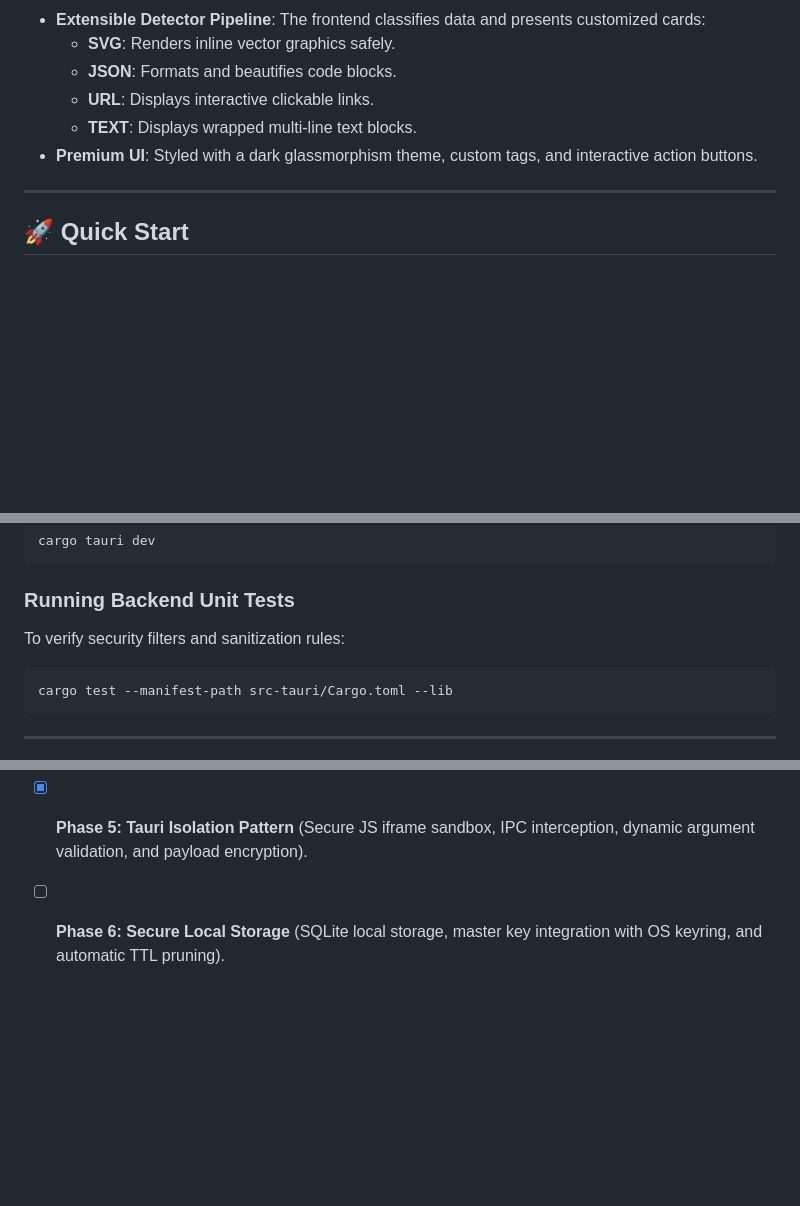
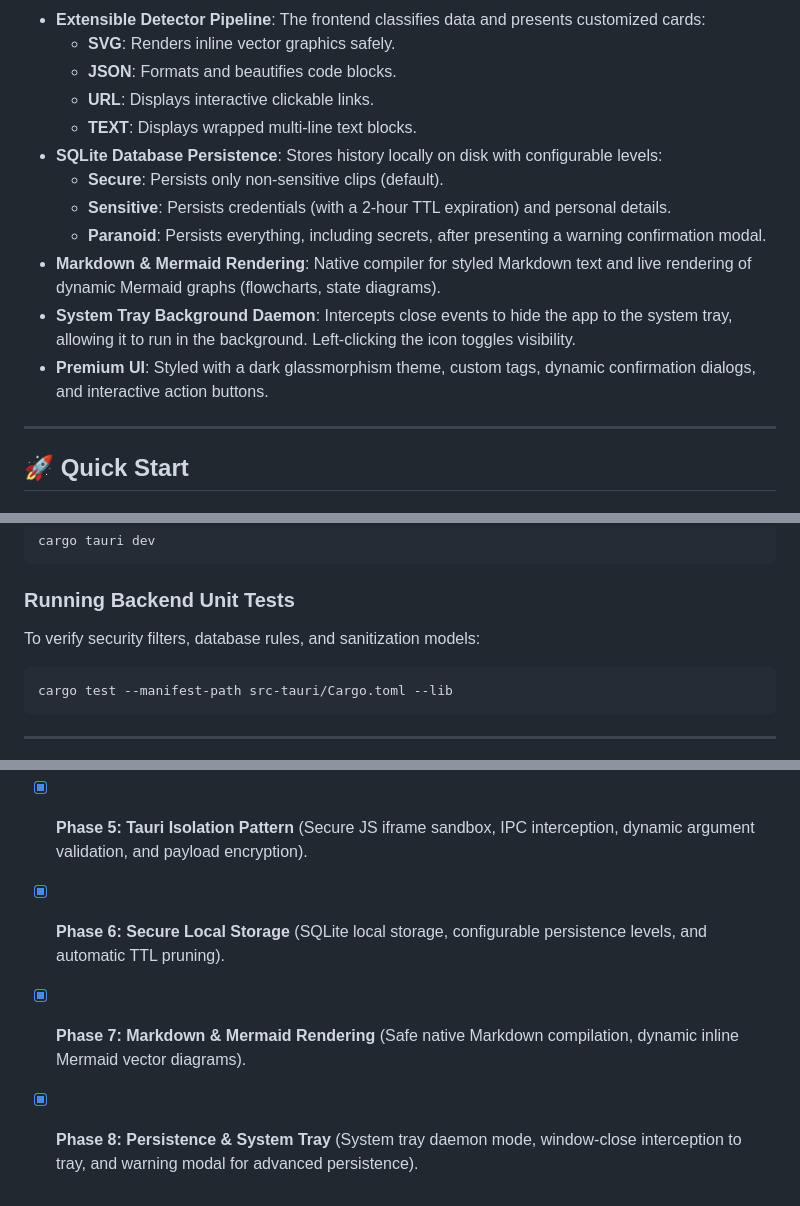
Before and after one commit to leofishman/RustyBoard, a Markdown page: README.md, 3 parts joined by grey strips. Drawn GitHub-style; blank space fills up the shorter version.

````diff
--- a/README.md
+++ b/README.md
@@ -39,7 +39,13 @@ RustyBoard is designed around a zero-trust model for clipboard data:
   - **JSON**: Formats and beautifies code blocks.
   - **URL**: Displays interactive clickable links.
   - **TEXT**: Displays wrapped multi-line text blocks.
-- **Premium UI**: Styled with a dark glassmorphism theme, custom tags, and interactive action buttons.
+- **SQLite Database Persistence**: Stores history locally on disk with configurable levels:
+  - **Secure**: Persists only non-sensitive clips (default).
+  - **Sensitive**: Persists credentials (with a 2-hour TTL expiration) and personal details.
+  - **Paranoid**: Persists everything, including secrets, after presenting a warning confirmation modal.
+- **Markdown & Mermaid Rendering**: Native compiler for styled Markdown text and live rendering of dynamic Mermaid graphs (flowcharts, state diagrams).
+- **System Tray Background Daemon**: Intercepts close events to hide the app to the system tray, allowing it to run in the background. Left-clicking the icon toggles visibility.
+- **Premium UI**: Styled with a dark glassmorphism theme, custom tags, dynamic confirmation dialogs, and interactive action buttons.
 
 ---
 
@@ -55,7 +61,7 @@ cargo tauri dev
 ```
 
 ### Running Backend Unit Tests
-To verify security filters and sanitization rules:
+To verify security filters, database rules, and sanitization models:
 ```bash
 cargo test --manifest-path src-tauri/Cargo.toml --lib
 ```
@@ -69,4 +75,6 @@ cargo test --manifest-path src-tauri/Cargo.toml --lib
 - [x] **Phase 3: Frontend & Extensible Detectors** (Leptos event listening, dynamic card layouts, dark CSS theme).
 - [x] **Phase 4: Event-Driven Clipboard & Configurable Shortcuts** (Zero-CPU idle monitor, persistent config file, dynamic window toggle hotkey).
 - [x] **Phase 5: Tauri Isolation Pattern** (Secure JS iframe sandbox, IPC interception, dynamic argument validation, and payload encryption).
-- [ ] **Phase 6: Secure Local Storage** (SQLite local storage, master key integration with OS keyring, and automatic TTL pruning).
+- [x] **Phase 6: Secure Local Storage** (SQLite local storage, configurable persistence levels, and automatic TTL pruning).
+- [x] **Phase 7: Markdown & Mermaid Rendering** (Safe native Markdown compilation, dynamic inline Mermaid vector diagrams).
+- [x] **Phase 8: Persistence & System Tray** (System tray daemon mode, window-close interception to tray, and warning modal for advanced persistence).
````
